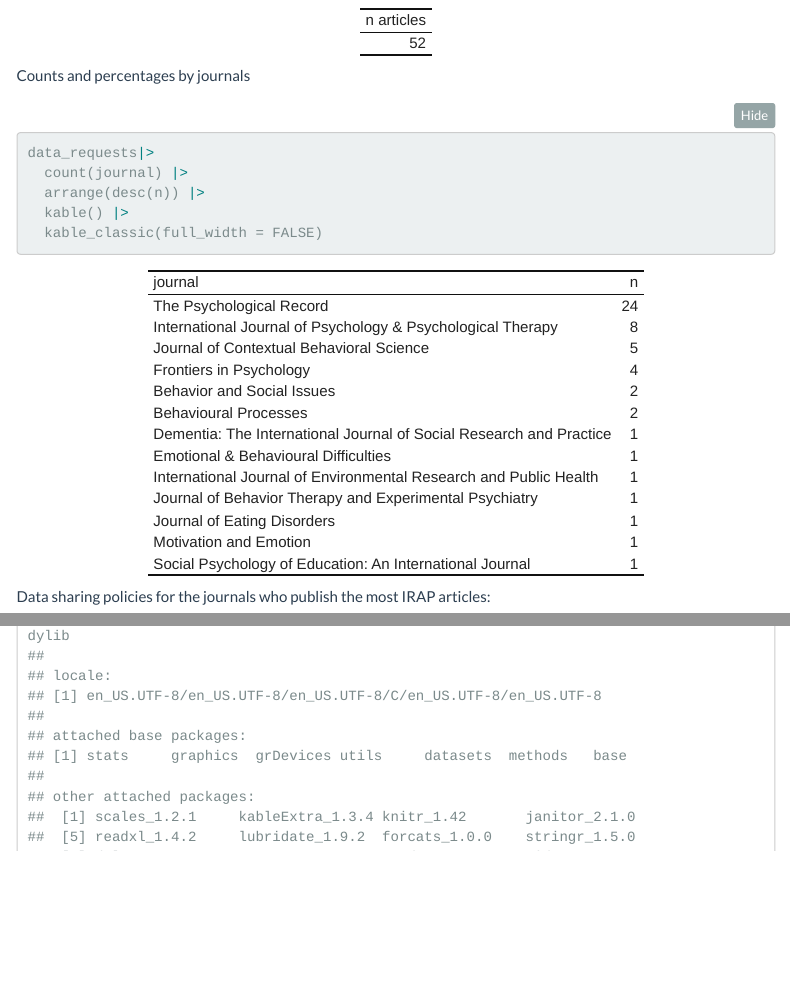
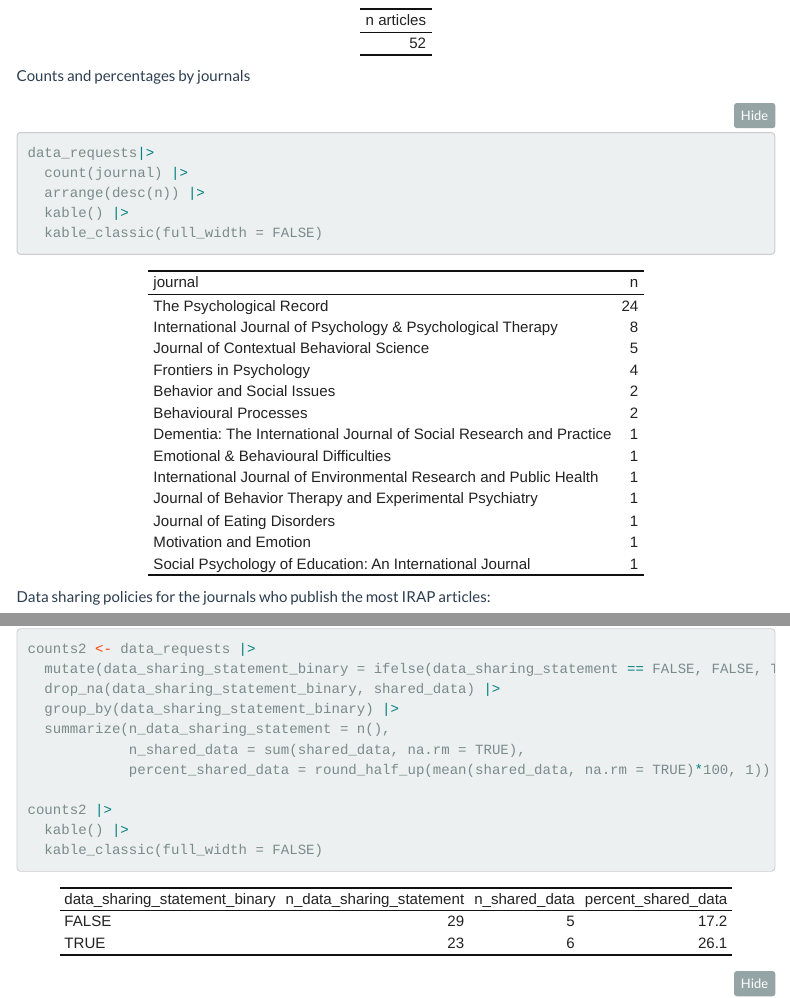
Before and after one commit to ianhussey/repository-of-published-irap-data, an R Markdown document (code/analyses.Rmd): the page in a window 1100 px wide, from 900 px down, and a second part further down, joined at a grey line. The pictures show the output file code/analyses.html that the author committed with the source, opened offline; folded parts are opened; menus at the side of the page are left out.

Commit message:
corrected data supplied to chi square test

````diff
--- a/code/analyses.Rmd
+++ b/code/analyses.Rmd
@@ -152,5 +152,14 @@ Does availability statements predict sharing
 
 ```{r}
 
-tab_results <- counts |>
-  select(n_sharing_statement_type, n_sharing_statement_adhered_to) |>
+counts2 <- data_requests |>
+  mutate(data_sharing_statement_binary = ifelse(data_sharing_statement == FALSE, FALSE, TRUE)) |>
+  drop_na(data_sharing_statement_binary, shared_data) |>
+  group_by(data_sharing_statement_binary) |>
+  summarize(n_data_sharing_statement = n(),
+            n_shared_data = sum(shared_data, na.rm = TRUE),
+            percent_shared_data = round_half_up(mean(shared_data, na.rm = TRUE)*100, 1))
+
+counts2 |>
+  kable() |>
+  kable_classic(full_width = FALSE)
````
Also changed, not shown: code/analyses.html, code/analyses.Rmd (4 more changed lines).
